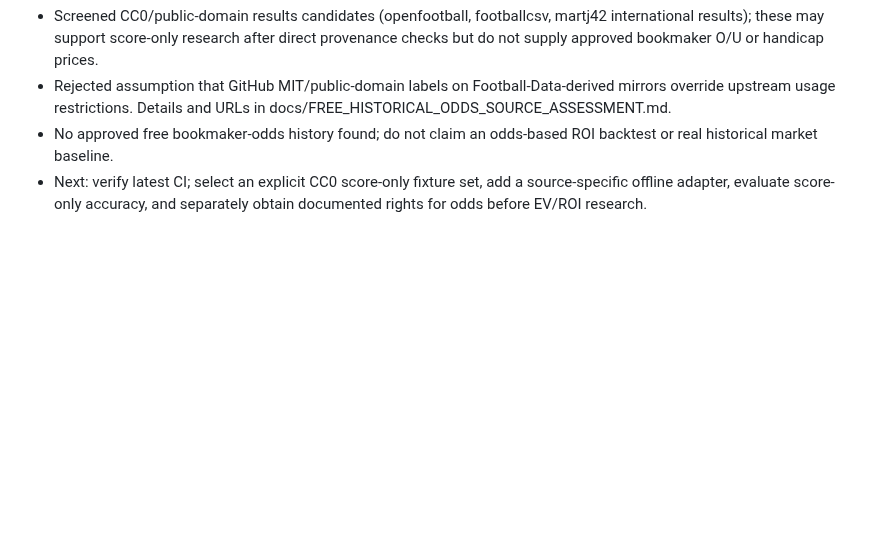
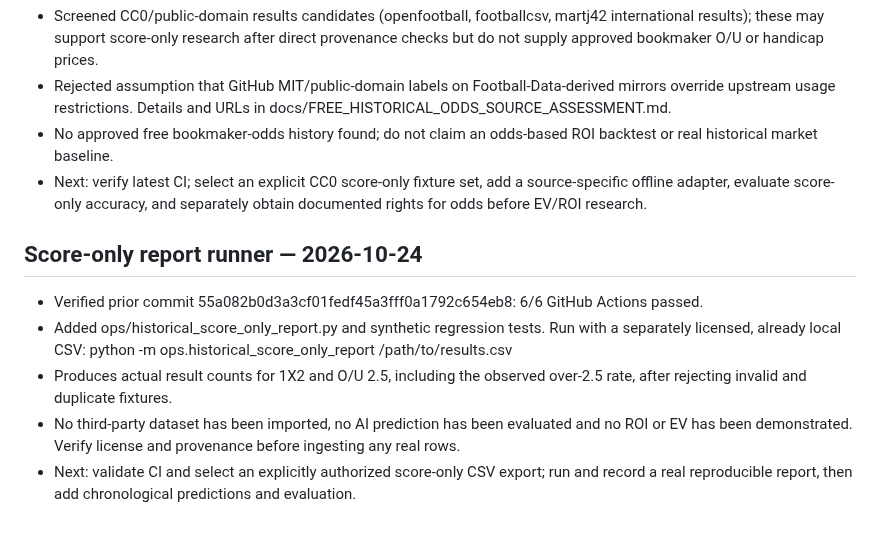
Before and after one commit to CHANCHUNWA1989/football-king-report, a Markdown page: docs/FOOTBALL_KING_UNIFIED_READINESS.md, the part around the change. Rendered like a GitHub page; blank space fills up the shorter version.

Commit message:
docs: unify offline score-only reporting milestone and evidence limits

```diff
--- a/docs/FOOTBALL_KING_UNIFIED_READINESS.md
+++ b/docs/FOOTBALL_KING_UNIFIED_READINESS.md
@@ -148,3 +148,10 @@ Request explicit approval only for new paid data subscriptions, additional secre
 - Rejected assumption that GitHub MIT/public-domain labels on Football-Data-derived mirrors override upstream usage restrictions. Details and URLs in docs/FREE_HISTORICAL_ODDS_SOURCE_ASSESSMENT.md.
 - No approved free bookmaker-odds history found; do not claim an odds-based ROI backtest or real historical market baseline.
 - Next: verify latest CI; select an explicit CC0 score-only fixture set, add a source-specific offline adapter, evaluate score-only accuracy, and separately obtain documented rights for odds before EV/ROI research.
+
+## Score-only report runner — 2026-10-24
+- Verified prior commit 55a082b0d3a3cf01fedf45a3fff0a1792c654eb8: 6/6 GitHub Actions passed.
+- Added ops/historical_score_only_report.py and synthetic regression tests. Run with a separately licensed, already local CSV: python -m ops.historical_score_only_report /path/to/results.csv
+- Produces actual result counts for 1X2 and O/U 2.5, including the observed over-2.5 rate, after rejecting invalid and duplicate fixtures.
+- No third-party dataset has been imported, no AI prediction has been evaluated and no ROI or EV has been demonstrated. Verify license and provenance before ingesting any real rows.
+- Next: validate CI and select an explicitly authorized score-only CSV export; run and record a real reproducible report, then add chronological predictions and evaluation.
```
